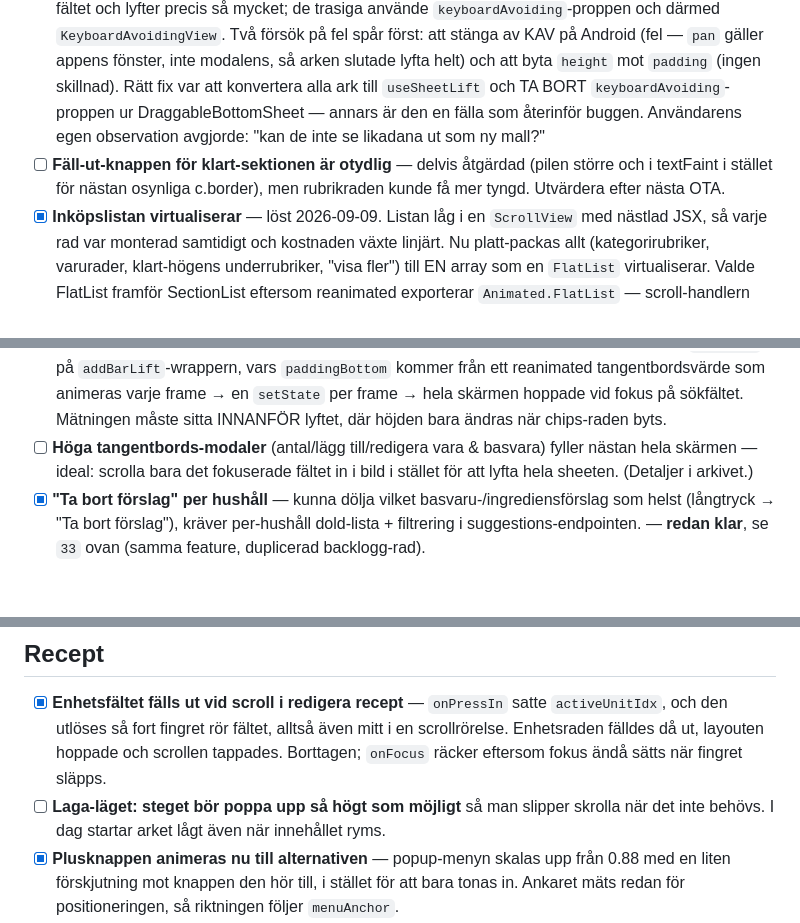
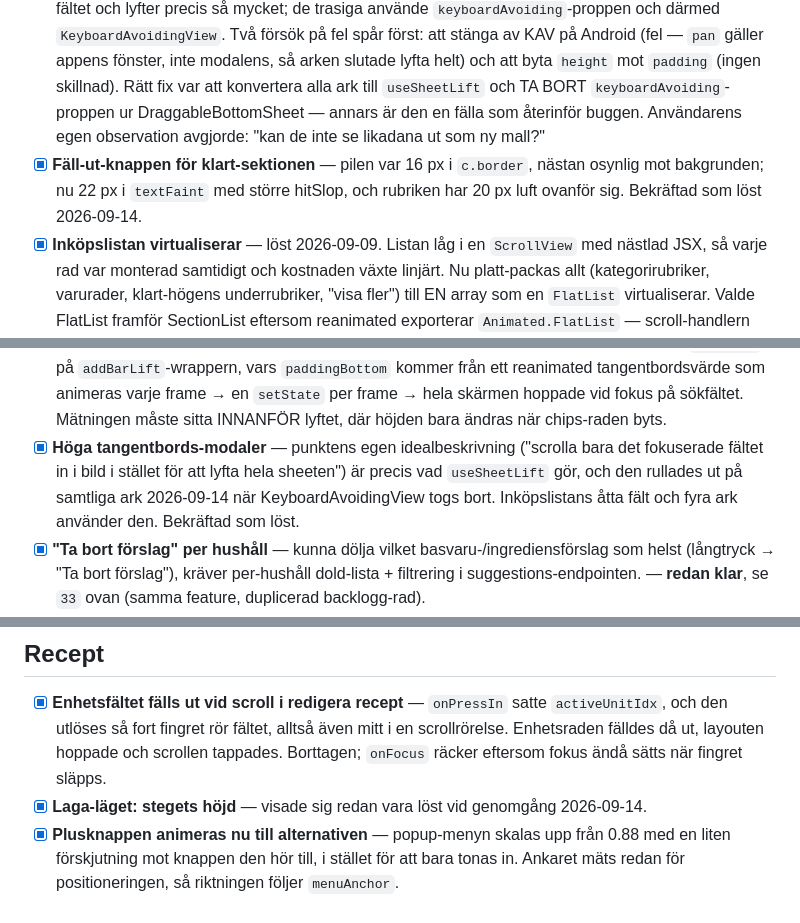
Before and after one commit to joamel/veckis, a Markdown page: BACKLOG_AFTER_PROD.md, 3 parts joined by grey strips. Drawn GitHub-style; blank space fills up the shorter version.

Commit message:
Backlogg: stäng tre punkter som redan är lösta
Laga-lägets steghöjd var redan löst; bekräftat vid genomgång.

Fäll-ut-knappen för klart-sektionen fick större och mörkare pil samt 20 px luft
ovanför rubriken.

"Höga tangentbords-modaler" beskrev i sin egen idealformulering precis vad
useSheetLift gör — mät det fokuserade fältet och lyft bara så mycket att det
syns — och den rullades ut på samtliga ark när KeyboardAvoidingView togs bort.
Punkten löstes alltså som bieffekt av tangentbordsarbetet.

Co-Authored-By: Claude Opus 5 <noreply@anthropic.com>

```diff
--- a/BACKLOG_AFTER_PROD.md
+++ b/BACKLOG_AFTER_PROD.md
@@ -38,7 +38,7 @@ Avklarat markeras `[x]` här och arkiveras vid tillfälle.
 - [x] **Ingen scroll-to-view på kategorier/enheter i vissa chips-rader** — hooken `useChipAutoScroll` fanns redan och användes på fyra rader, men saknades på fem: alla fyra enhetsrader (redigera, stapel, mängd, sammanslagning) och sammanslagningens kategorirad. Märks mest när värdet sätts programmatiskt — via sökförslag eller dubblettförslag — eftersom chippen då kan ligga utanför synligt område utan att man rört raden. Alla nio rader använder nu samma hook.
 - [x] **Luften försvann mellan varukorten** — orsakad av FlashList-bytet i 1.2.1: `gap` i `contentContainerStyle` kräver en flex-container, och FlashList lägger inte ut raderna så. Ingen rörde stilen, avståndet bara slutade gälla. Flyttat till `marginBottom` på raden, vilket fungerar i båda listorna.
 - [x] **Tomrum under bottom-sheet när tangentbordet stängdes** (Ny butik, Ändra namn, Lösenord, Skapa/Gå med i hushåll) — grundorsaken var att appen hade TVÅ sätt att lyfta ett ark över tangentbordet. De ark som fungerade (`Ny mall`) använde `useSheetLift`, som mäter det fokuserade fältet och lyfter precis så mycket; de trasiga använde `keyboardAvoiding`-proppen och därmed `KeyboardAvoidingView`. Två försök på fel spår först: att stänga av KAV på Android (fel — `pan` gäller appens fönster, inte modalens, så arken slutade lyfta helt) och att byta `height` mot `padding` (ingen skillnad). Rätt fix var att konvertera alla ark till `useSheetLift` och TA BORT `keyboardAvoiding`-proppen ur DraggableBottomSheet — annars är den en fälla som återinför buggen. Användarens egen observation avgjorde: "kan de inte se likadana ut som ny mall?"
-- [ ] **Fäll-ut-knappen för klart-sektionen är otydlig** — delvis åtgärdad (pilen större och i textFaint i stället för nästan osynliga c.border), men rubrikraden kunde få mer tyngd. Utvärdera efter nästa OTA.
+- [x] **Fäll-ut-knappen för klart-sektionen** — pilen var 16 px i `c.border`, nästan osynlig mot bakgrunden; nu 22 px i `textFaint` med större hitSlop, och rubriken har 20 px luft ovanför sig. Bekräftad som löst 2026-09-14.
 - [x] **Inköpslistan virtualiserar** — löst 2026-09-09. Listan låg i en `ScrollView` med nästlad JSX, så varje rad var monterad samtidigt och kostnaden växte linjärt. Nu platt-packas allt (kategorirubriker, varurader, klart-högens underrubriker, "visa fler") till EN array som en `FlatList` virtualiserar. Valde FlatList framför SectionList eftersom reanimated exporterar `Animated.FlatList` — scroll-handlern som driver rubrikanimationen fungerar då oförändrad — och SectionLists inbyggda sticky-rubriker hade hakat i scrollytans överkant, alltså bakom den absoluta navbaren, och gett noll nytta. Sticky kategori-rubrik läses nu ur `onViewableItemsChanged` (varje rad bär sin `catLabel`) i stället för uppmätta `catLayouts`-positioner, som inte finns för omonterade rader. `removeClippedSubviews` tvingas till false: Android defaultar till true och kan lämna tomma rader när barnen har reanimated-animationer, vilket varje svep-rad har. Radbyggandet ligger i `src/lib/shoppingListRows.ts` med 9 enhetstester — ordning, hopfällning, ihopslagning, tak och nyckelunikhet.
 - [x] **FlashList i inköpslistan** — klart och verifierat på enhet 2026-09-10 (v1.2.1 / versionCode 10, byggd via `android-release-build.yml` från develop, uppladdad till Play). FlatList monterade om varje rad, och varje rad sätter upp en reanimated shared value + Pan-gest + animated style; FlashList v2 återvinner komponentinstanser så det sker en gång per synlig plats. Löste "hackar när scrollen bromsar in", som var FlatList som tog igen sin uppskjutna rendering. **Två fällor värda att minnas till nästa native-bygge:** `versionCode` bumpas manuellt (workflowet gör det inte, Play avvisar annars), och `runtimeVersion` följer `version` via appVersion-policyn — bumpas inte `version` hämtar den nya binären senaste OTA:n för den GAMLA runtimen, som skriver över den inbyggda koden, så native-ändringen aldrig körs. Innan detta togs i tur: memoiserad rad + stabila dispatchers, modulglobal stylesheet-cache (makeStyles kördes per rad), memoiserad Pan-gest, `windowSize` (defaulten 21 höll i praktiken hela listan monterad).
 - [x] Döp om "sub-kategorier" → **"underkategorier"** genomgående i UI — löst: enda kvar-strängen (`store.detail.subHint`) bytt; övriga labels sa redan "Underkategori".
@@ -48,7 +48,7 @@ Avklarat markeras `[x]` här och arkiveras vid tillfälle.
 - [x] **Auto-sidoscrolla** till vald kategori + underkategori (redigera-vara) — löst: den aktiva chippens `onLayout` scrollar sin ScrollView så vald kategori/underkategori syns direkt vid öppning (inget timing-strul). Kan utökas till lägg-till-flödet.
 - [x] Kunna **dra runt kategorier via de grå horisontella strecken** i stället för pilarna — löst: draghandtag (`reorder-three`) med RNGH Pan-gest, mäter varje rads skärm-absoluta position och jämför mot fingrets Y under draget (samma teknik som menyns dag-sektioner). Flytande etikett följer fingret, blå kant visar drop-position.
 - [x] 🐛 **Dubblettknappen försvann permanent efter en enda "ignorera"** (2026-09-08) — ignoreringen sparades på VARUNAMN i en modul-global `dismissedDupesStore`, så nyckeln låg kvar resten av sessionen. Blev samma vara dubblett igen förblev knappen dold, medan merge-modalen (som inte läser ignorerlistan) ändå fortsatte öppnas → dubblettförslag utan synlig knapp. Signaturen innehåller nu varu-ID:na (`dupeGroupSignature`), så en ny uppsättning ger en ny nyckel och förslaget dyker upp igen. Knappen flyttades samtidigt ut ur den scroll-animerade headern (där den tonades bort vid scroll, så den försvann när man scrollat ned OCH onboarding-spotlighten ringade in tom yta eftersom den mäter refens position) till en svävande knapp ovanför lägg-till-baren, ankrad mot barens uppmätta höjd och dold medan tangentbordet är uppe. **Fälla värd att minnas:** första försöket satte `onLayout` på `addBarLift`-wrappern, vars `paddingBottom` kommer från ett reanimated tangentbordsvärde som animeras varje frame → en `setState` per frame → hela skärmen hoppade vid fokus på sökfältet. Mätningen måste sitta INNANFÖR lyftet, där höjden bara ändras när chips-raden byts.
-- [ ] **Höga tangentbords-modaler** (antal/lägg till/redigera vara & basvara) fyller nästan hela skärmen — ideal: scrolla bara det fokuserade fältet in i bild i stället för att lyfta hela sheeten. (Detaljer i arkivet.)
+- [x] **Höga tangentbords-modaler** — punktens egen idealbeskrivning ("scrolla bara det fokuserade fältet in i bild i stället för att lyfta hela sheeten") är precis vad `useSheetLift` gör, och den rullades ut på samtliga ark 2026-09-14 när KeyboardAvoidingView togs bort. Inköpslistans åtta fält och fyra ark använder den. Bekräftad som löst.
 - [x] **"Ta bort förslag" per hushåll** — kunna dölja vilket basvaru-/ingrediensförslag som helst (långtryck → "Ta bort förslag"), kräver per-hushåll dold-lista + filtrering i suggestions-endpointen. — **redan klar**, se `33` ovan (samma feature, duplicerad backlogg-rad).
 - [ ] **Smartare global kategori-inlärning (moderation/konsensus)** — global `IngredientAlias.category` är idag last-write-wins → en feländring kan förstöra en kategori globalt. Steg: (1) "sticky + föreslå" (skriv ej över etablerad kategori, logga förslag), (2) admin-moderationskö, (3) auto-konsensus vid skala. (Full plan i arkivet.)
 - [x] 🐛 **Inventeringsläget ("vad har du hemma") glömmer ifyllda mängder om man trycker bakåt av misstag** — löst: `menu.tsx`s "Nästa"-knapp nollställde `haveAtHome`/`hadUnmeasured` OVILLKORLIGT varje gång man gick från recept- till ingrediens-steget, även vid en ofrivillig bakåt-och-fram-resa med oförändrat receptval. Nu jämförs receptvalet (`inventoryBuiltForRef`) mot förra gången — nollställs bara om det faktiskt ändrats.
@@ -62,7 +62,7 @@ Avklarat markeras `[x]` här och arkiveras vid tillfälle.
 
 ## Recept
 - [x] **Enhetsfältet fälls ut vid scroll i redigera recept** — `onPressIn` satte `activeUnitIdx`, och den utlöses så fort fingret rör fältet, alltså även mitt i en scrollrörelse. Enhetsraden fälldes då ut, layouten hoppade och scrollen tappades. Borttagen; `onFocus` räcker eftersom fokus ändå sätts när fingret släpps.
-- [ ] **Laga-läget: steget bör poppa upp så högt som möjligt** så man slipper skrolla när det inte behövs. I dag startar arket lågt även när innehållet ryms.
+- [x] **Laga-läget: stegets höjd** — visade sig redan vara löst vid genomgång 2026-09-14.
 - [x] **Plusknappen animeras nu till alternativen** — popup-menyn skalas upp från 0.88 med en liten förskjutning mot knappen den hör till, i stället för att bara tonas in. Ankaret mäts redan för positioneringen, så riktningen följer `menuAnchor`.
 - [ ] **Kunna dra/positionera receptbilden i redigeringsläget** — en uppladdad bild beskärs mot hero-ytan och hamnar ibland illa centrerad; man borde kunna dra den på plats. Kräver mer än en gest: `Recipe` har idag bara `imageUrl` och ingen position, så det behövs ett nytt fält (t.ex. `imageOffsetY` eller focal point x/y i procent), Prisma-migration, backend-stöd i update-routen, och en pan-gest i `recipes/[recipeId].tsx` som skriver offseten. Visningen måste sedan respektera offseten överallt bilden ritas (receptvyn, ev. kort). Alternativ som slipper schemaändring: beskär bilden vid uppladdning i stället, via Cloudinarys transformationer — då sparas beskärningen i URL:en. Väg det mot att man förlorar originalet.
 - [x] 🐛 **Receptbilden flimrar fortfarande i PWA** — löst: `onLoadStart` re-fyrade på RN Web vid varje re-render → `setHeroLoading` → loop → spinner-overlay blinkade. JS-loading-state körs nu bara på native; web låter webbläsaren sköta laddningen.
```
